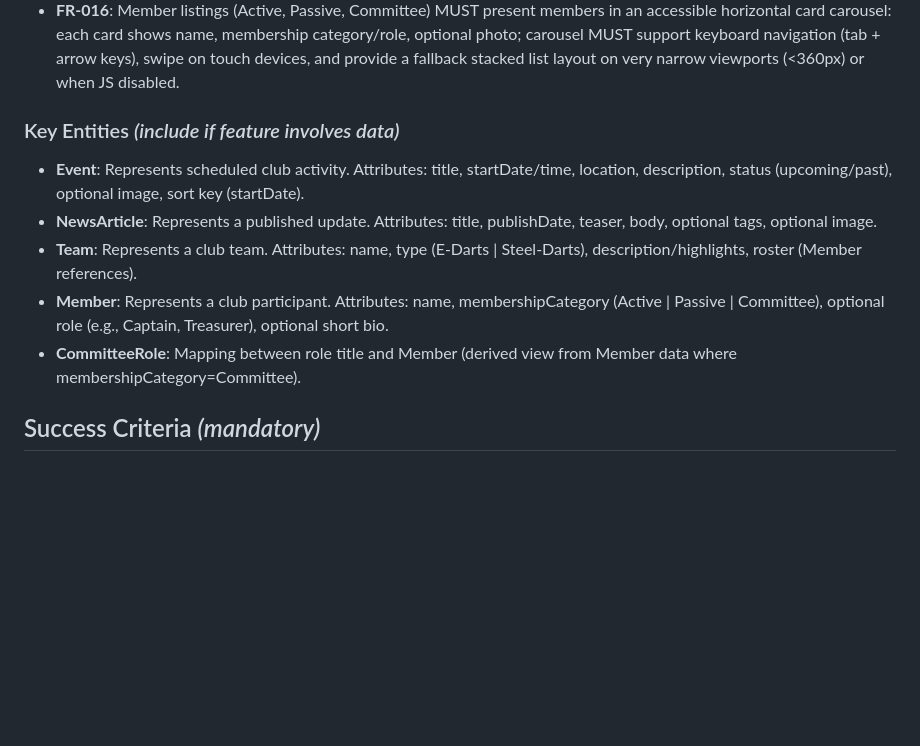
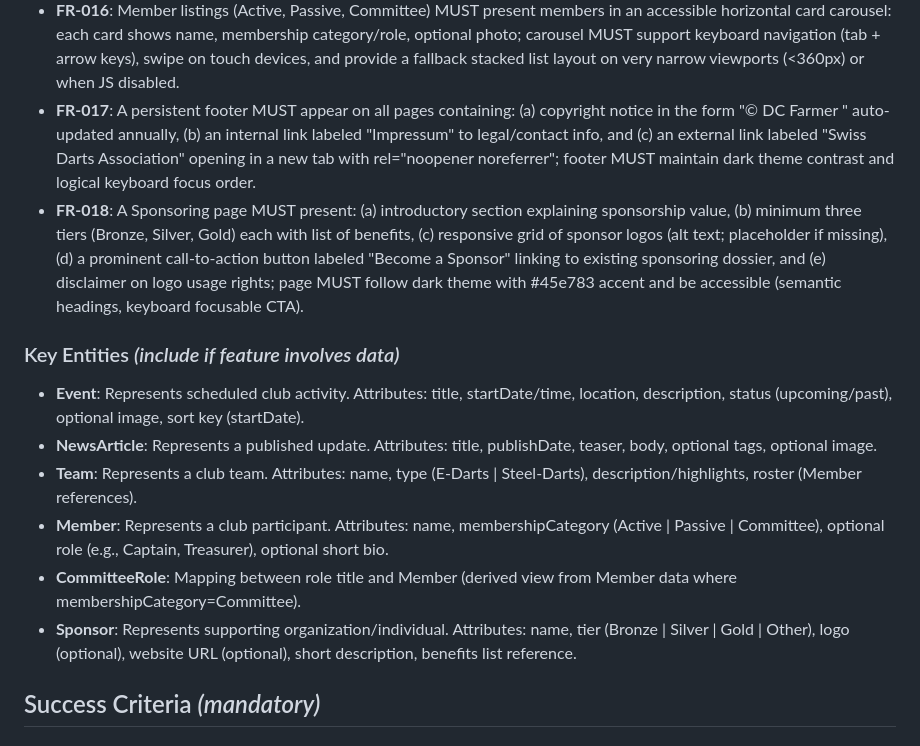
Before and after one commit to rufer7/dc-farmer, a Markdown page: specs/001-darts-club-site/spec.md, the part around the change. Rendered like a GitHub page; blank space fills up the shorter version.

Commit message:
Add more functional requirements

```diff
--- a/specs/001-darts-club-site/spec.md
+++ b/specs/001-darts-club-site/spec.md
@@ -85,6 +85,8 @@ Visitor navigates to About, Clubhouse, and Club subpages (Active Members, Passiv
 - **FR-014**: Text content MUST use semantic HTML structure (headings hierarchical, lists, sections, landmarks for accessibility).
 - **FR-015**: No user authentication required; all content is publicly viewable (assumption for static site scope).
 - **FR-016**: Member listings (Active, Passive, Committee) MUST present members in an accessible horizontal card carousel: each card shows name, membership category/role, optional photo; carousel MUST support keyboard navigation (tab + arrow keys), swipe on touch devices, and provide a fallback stacked list layout on very narrow viewports (<360px) or when JS disabled.
+- **FR-017**: A persistent footer MUST appear on all pages containing: (a) copyright notice in the form "© DC Farmer <current year>" auto-updated annually, (b) an internal link labeled "Impressum" to legal/contact info, and (c) an external link labeled "Swiss Darts Association" opening in a new tab with rel="noopener noreferrer"; footer MUST maintain dark theme contrast and logical keyboard focus order.
+- **FR-018**: A Sponsoring page MUST present: (a) introductory section explaining sponsorship value, (b) minimum three tiers (Bronze, Silver, Gold) each with list of benefits, (c) responsive grid of sponsor logos (alt text; placeholder if missing), (d) a prominent call-to-action button labeled "Become a Sponsor" linking to existing sponsoring dossier, and (e) disclaimer on logo usage rights; page MUST follow dark theme with #45e783 accent and be accessible (semantic headings, keyboard focusable CTA).
 
 ### Key Entities _(include if feature involves data)_
 
@@ -93,6 +95,7 @@ Visitor navigates to About, Clubhouse, and Club subpages (Active Members, Passiv
 - **Team**: Represents a club team. Attributes: name, type (E-Darts | Steel-Darts), description/highlights, roster (Member references).
 - **Member**: Represents a club participant. Attributes: name, membershipCategory (Active | Passive | Committee), optional role (e.g., Captain, Treasurer), optional short bio.
 - **CommitteeRole**: Mapping between role title and Member (derived view from Member data where membershipCategory=Committee).
+- **Sponsor**: Represents supporting organization/individual. Attributes: name, tier (Bronze | Silver | Gold | Other), logo (optional), website URL (optional), short description, benefits list reference.
 
 ## Success Criteria _(mandatory)_
 
```
